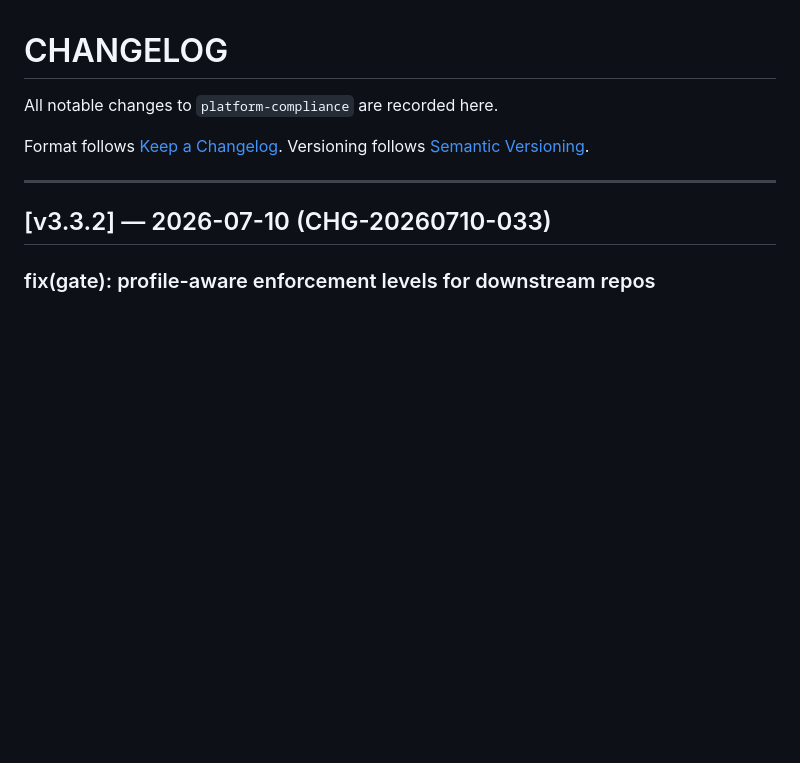
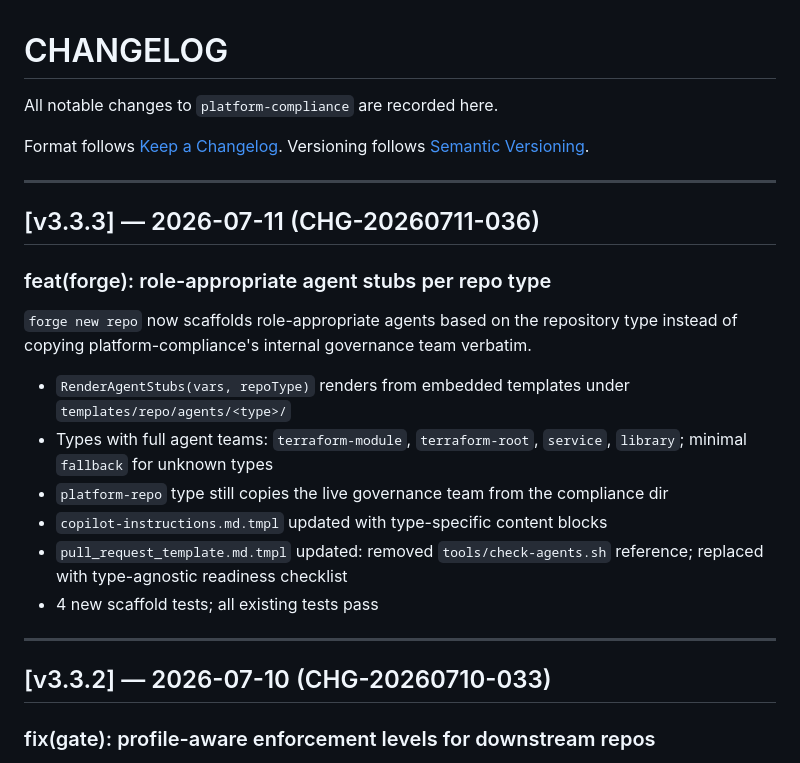
Before and after one commit to ashuangiras/platform-compliance, a Markdown page: CHANGELOG.md, the part around the change. Rendered like a GitHub page; blank space fills up the shorter version.

Commit message:
chore(release): v3.3.3 CHANGELOG

```diff
--- a/CHANGELOG.md
+++ b/CHANGELOG.md
@@ -4,6 +4,25 @@ All notable changes to `platform-compliance` are recorded here.
 
 Format follows [Keep a Changelog](https://keepachangelog.com/en/1.1.0/).
 Versioning follows [Semantic Versioning](https://semver.org/spec/v2.0.0.html).
+
+---
+
+## [v3.3.3] — 2026-07-11 (CHG-20260711-036)
+
+### feat(forge): role-appropriate agent stubs per repo type
+
+`forge new repo` now scaffolds role-appropriate agents based on the repository type
+instead of copying platform-compliance's internal governance team verbatim.
+
+- `RenderAgentStubs(vars, repoType)` renders from embedded templates under
+  `templates/repo/agents/<type>/`
+- Types with full agent teams: `terraform-module`, `terraform-root`, `service`,
+  `library`; minimal `fallback` for unknown types
+- `platform-repo` type still copies the live governance team from the compliance dir
+- `copilot-instructions.md.tmpl` updated with type-specific content blocks
+- `pull_request_template.md.tmpl` updated: removed `tools/check-agents.sh`
+  reference; replaced with type-agnostic readiness checklist
+- 4 new scaffold tests; all existing tests pass
 
 ---
 
```
